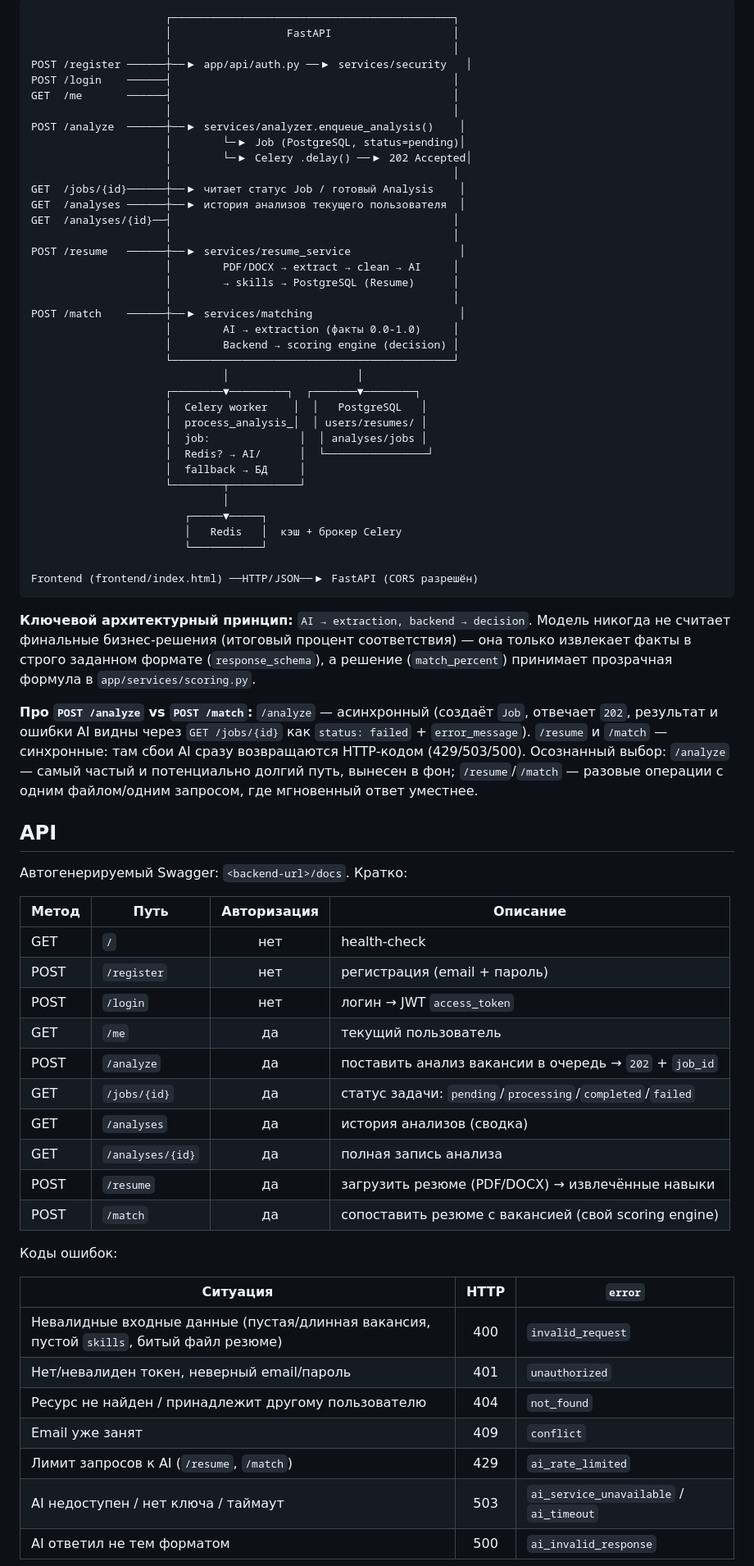
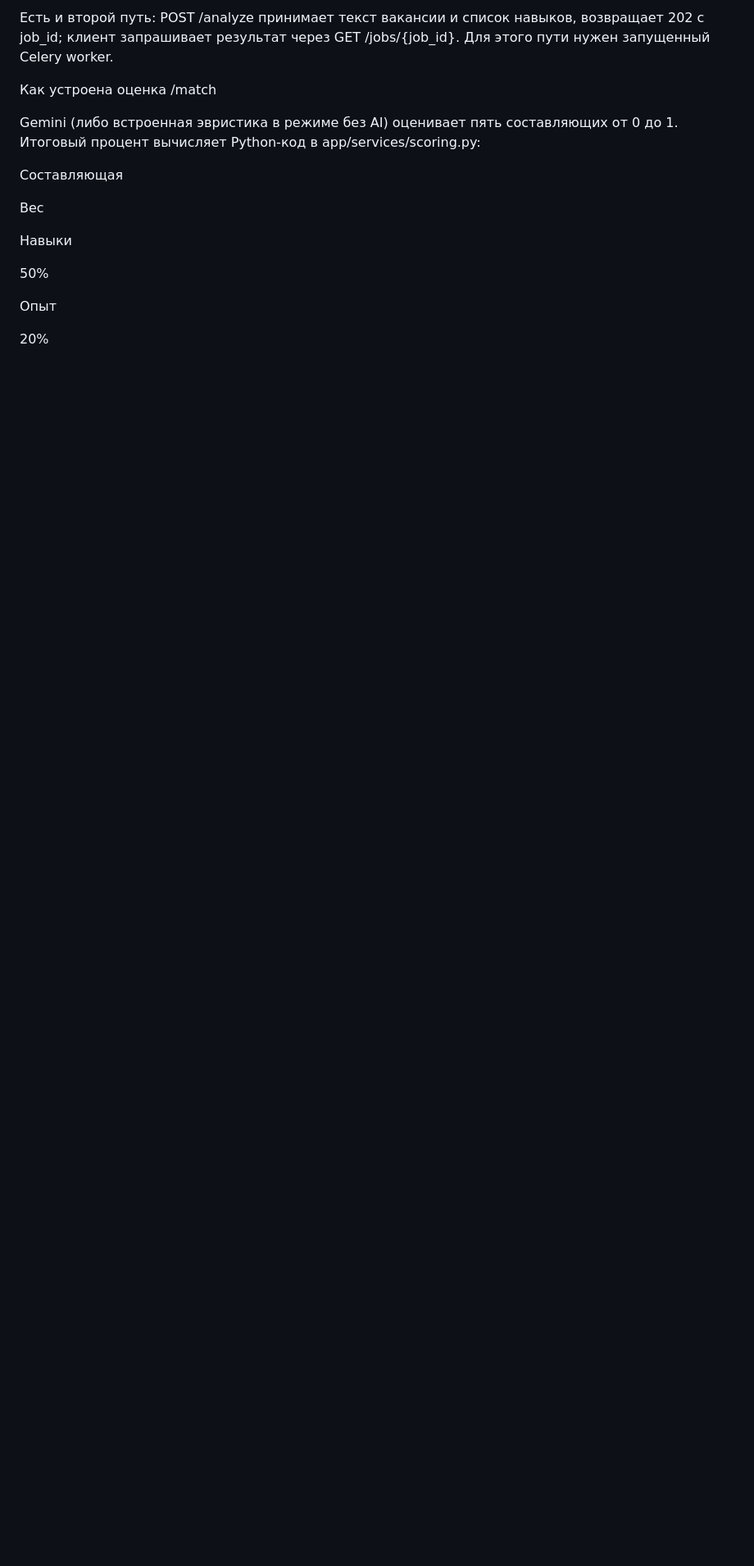
Before and after one commit to qwerty1156/ai-job-analyzer, a Markdown page: README.md, the part around one of its changes. Shown at 82% size. GitHub-like rendering; blank space fills up the shorter version.

````diff
--- a/README.md
+++ b/README.md
@@ -52,84 +18,19 @@ Production-like backend (+ простой frontend), который анализ
 
-```
-                     ┌────────────────────────────────────────────┐
-                     │                  FastAPI                   │
-                     │                                            │
-POST /register ──────┼──▶ app/api/auth.py ──▶ services/security   │
-POST /login    ──────┤                                            │
-GET  /me       ──────┤                                            │
-                     │                                            │
-POST /analyze  ──────┼──▶ services/analyzer.enqueue_analysis()    │
-                     │        └─▶ Job (PostgreSQL, status=pending)│
-                     │        └─▶ Celery .delay() ──▶ 202 Accepted│
-                     │                                            │
-GET  /jobs/{id}──────┼──▶ читает статус Job / готовый Analysis    │
-GET  /analyses ──────┼──▶ история анализов текущего пользователя  │
-GET  /analyses/{id}──┤                                            │
-                     │                                            │
-POST /resume   ──────┼──▶ services/resume_service                 │
-                     │        PDF/DOCX → extract → clean → AI     │
-                     │        → skills → PostgreSQL (Resume)      │
-                     │                                            │
-POST /match    ──────┼──▶ services/matching                       │
-                     │        AI → extraction (факты 0.0-1.0)     │
-                     │        Backend → scoring engine (decision) │
-                     └────────────────────────────────────────────┘
-                              │                    │
-                     ┌────────▼─────────┐  ┌───────▼────────┐
-                     │  Celery worker    │  │   PostgreSQL   │
-                     │  process_analysis_│  │ users/resumes/ │
-                     │  job:              │  │ analyses/jobs │
-                     │  Redis? → AI/      │  └────────────────┘
-                     │  fallback → БД     │
-                     └────────┬───────────┘
-                              │
-                        ┌─────▼─────┐
-                        │   Redis   │  кэш + брокер Celery
-                        └───────────┘
+Есть и второй путь: POST /analyze принимает текст вакансии и список навыков, возвращает 202 с job_id; клиент запрашивает результат через GET /jobs/{job_id}. Для этого пути нужен запущенный Celery worker.
 
-Frontend (frontend/index.html) ──HTTP/JSON──▶ FastAPI (CORS разрешён)
-```
+Как устроена оценка /match
 
-**Ключевой архитектурный принцип:** `AI → extraction, backend → decision`.
-Модель никогда не считает финальные бизнес-решения (итоговый процент
-соответствия) — она только извлекает факты в строго заданном формате
-(`response_schema`), а решение (`match_percent`) принимает прозрачная
-формула в `app/services/scoring.py`.
+Gemini (либо встроенная эвристика в режиме без AI) оценивает пять составляющих от 0 до 1. Итоговый процент вычисляет Python-код в app/services/scoring.py:
 
-**Про `POST /analyze` vs `POST /match`:** `/analyze` — асинхронный (создаёт
-`Job`, отвечает `202`, результат и ошибки AI видны через `GET /jobs/{id}` как
-`status: failed` + `error_message`). `/resume` и `/match` — синхронные:
-там сбои AI сразу возвращаются HTTP-кодом (429/503/500). Осознанный выбор:
-`/analyze` — самый частый и потенциально долгий путь, вынесен в фон;
-`/resume`/`/match` — разовые операции с одним файлом/одним запросом, где
-мгновенный ответ уместнее.
+Составляющая
 
-## API
+Вес
 
-Автогенерируемый Swagger: `<backend-url>/docs`. Кратко:
+Навыки
 
-| Метод | Путь | Авторизация | Описание |
-|---|---|:---:|---|
-| GET | `/` | нет | health-check |
-| POST | `/register` | нет | регистрация (email + пароль) |
-| POST | `/login` | нет | логин → JWT `access_token` |
-| GET | `/me` | да | текущий пользователь |
-| POST | `/analyze` | да | поставить анализ вакансии в очередь → `202` + `job_id` |
-| GET | `/jobs/{id}` | да | статус задачи: `pending`/`processing`/`completed`/`failed` |
-| GET | `/analyses` | да | история анализов (сводка) |
-| GET | `/analyses/{id}` | да | полная запись анализа |
-| POST | `/resume` | да | загрузить резюме (PDF/DOCX) → извлечённые навыки |
-| POST | `/match` | да | сопоставить резюме с вакансией (свой scoring engine) |
+50%
 
-Коды ошибок:
+Опыт
 
-| Ситуация | HTTP | `error` |
-|---|:---:|---|
-| Невалидные входные данные (пустая/длинная вакансия, пустой `skills`, битый файл резюме) | 400 | `invalid_request` |
-| Нет/невалиден токен, неверный email/пароль | 401 | `unauthorized` |
-| Ресурс не найден / принадлежит другому пользователю | 404 | `not_found` |
-| Email уже занят | 409 | `conflict` |
-| Лимит запросов к AI (`/resume`, `/match`) | 429 | `ai_rate_limited` |
-| AI недоступен / нет ключа / таймаут | 503 | `ai_service_unavailable` / `ai_timeout` |
-| AI ответил не тем форматом | 500 | `ai_invalid_response` |
+20%
 
````
Also changed, not shown: other parts of README.md (+194 -142 lines).
